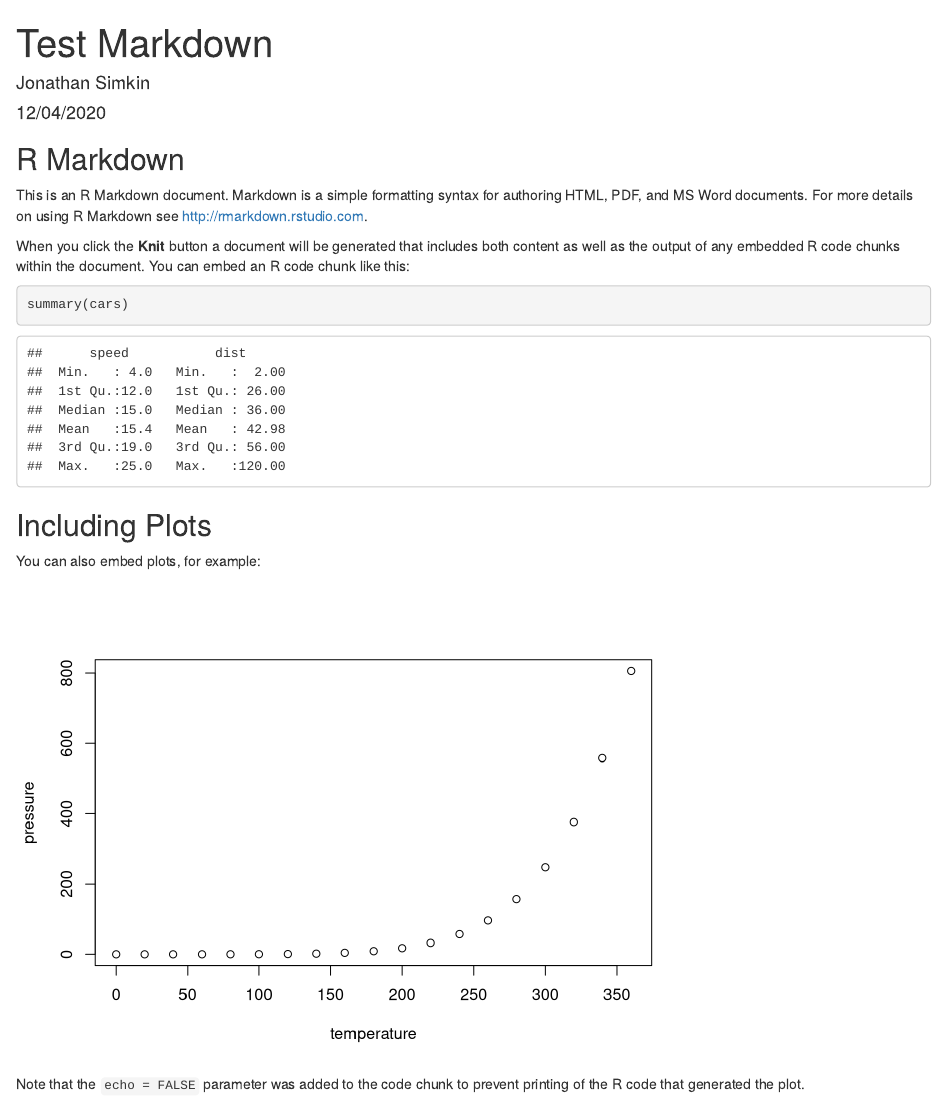
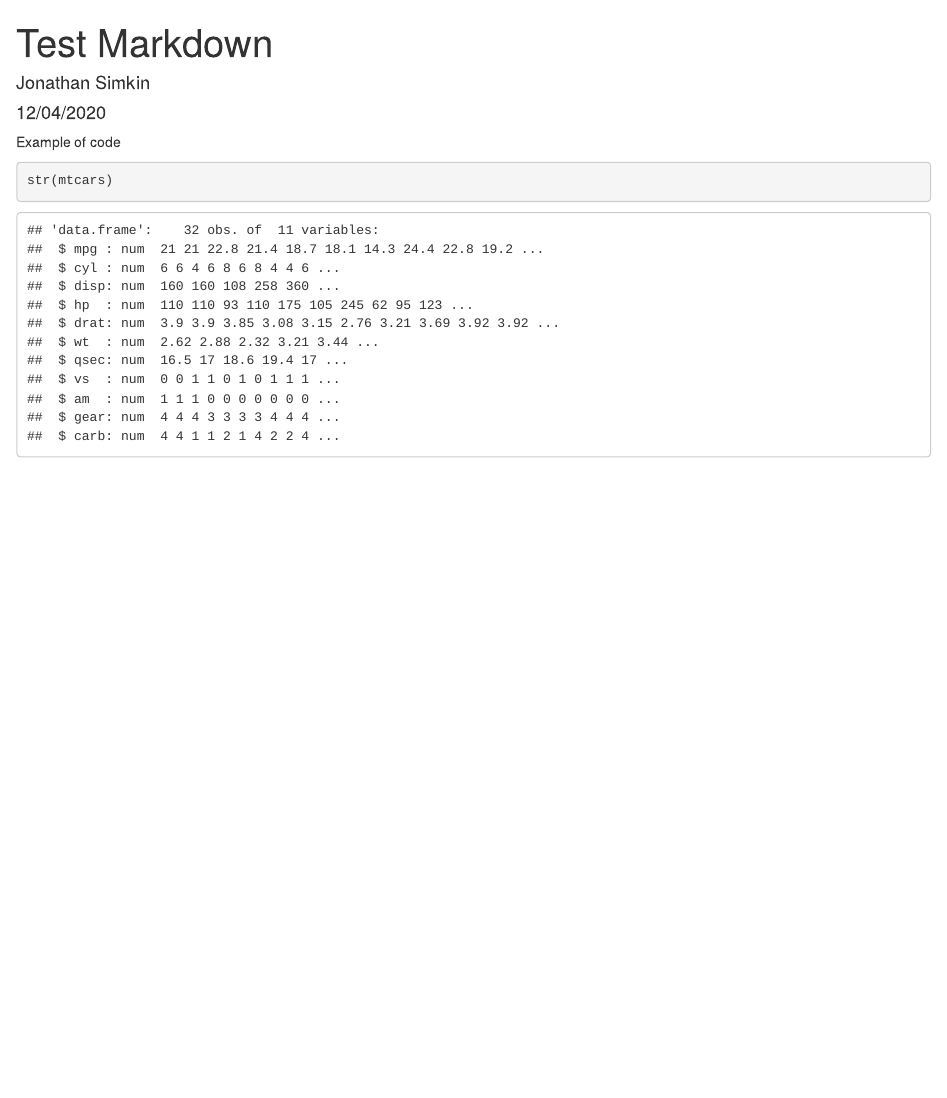
Before and after one commit to jdsimkin04/BC_Spatial_CanEpi_App, an R Markdown document (Test_Markdown.Rmd): the page in a window 1100 px wide, from its top. Rendered offline with R 4.5, knitr and Pandoc, with nearby package versions.

Commit message:
update 6

````diff
--- a/Test_Markdown.Rmd
+++ b/Test_Markdown.Rmd
@@ -7,26 +7,8 @@ output:
     df_print: paged
 ---
 
-```{r setup, include=FALSE}
-knitr::opts_chunk$set(echo = TRUE)
+Example of code
+
+```{r}
+str(mtcars)
 ```
-
-## R Markdown
-
-This is an R Markdown document. Markdown is a simple formatting syntax for authoring HTML, PDF, and MS Word documents. For more details on using R Markdown see <http://rmarkdown.rstudio.com>.
-
-When you click the **Knit** button a document will be generated that includes both content as well as the output of any embedded R code chunks within the document. You can embed an R code chunk like this:
-
-```{r cars}
-summary(cars)
-```
-
-## Including Plots
-
-You can also embed plots, for example:
-
-```{r pressure, echo=FALSE}
-plot(pressure)
-```
-
-Note that the `echo = FALSE` parameter was added to the code chunk to prevent printing of the R code that generated the plot.
````
